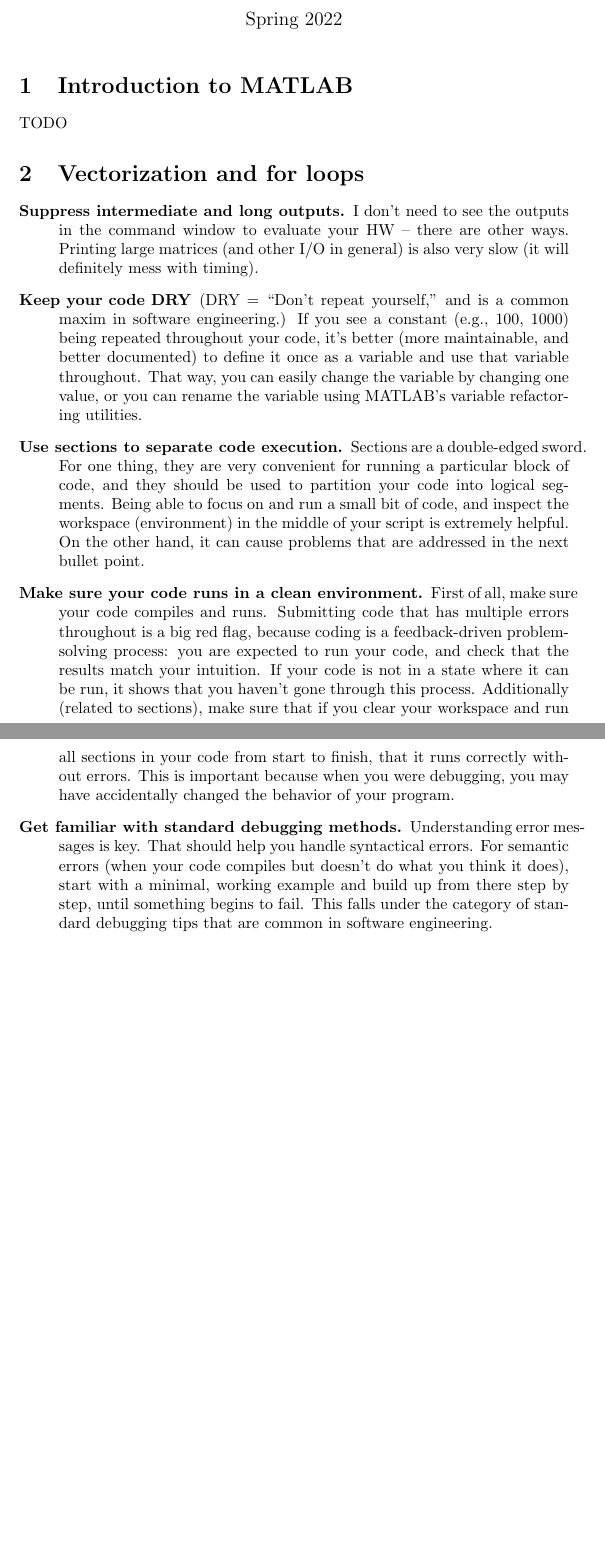
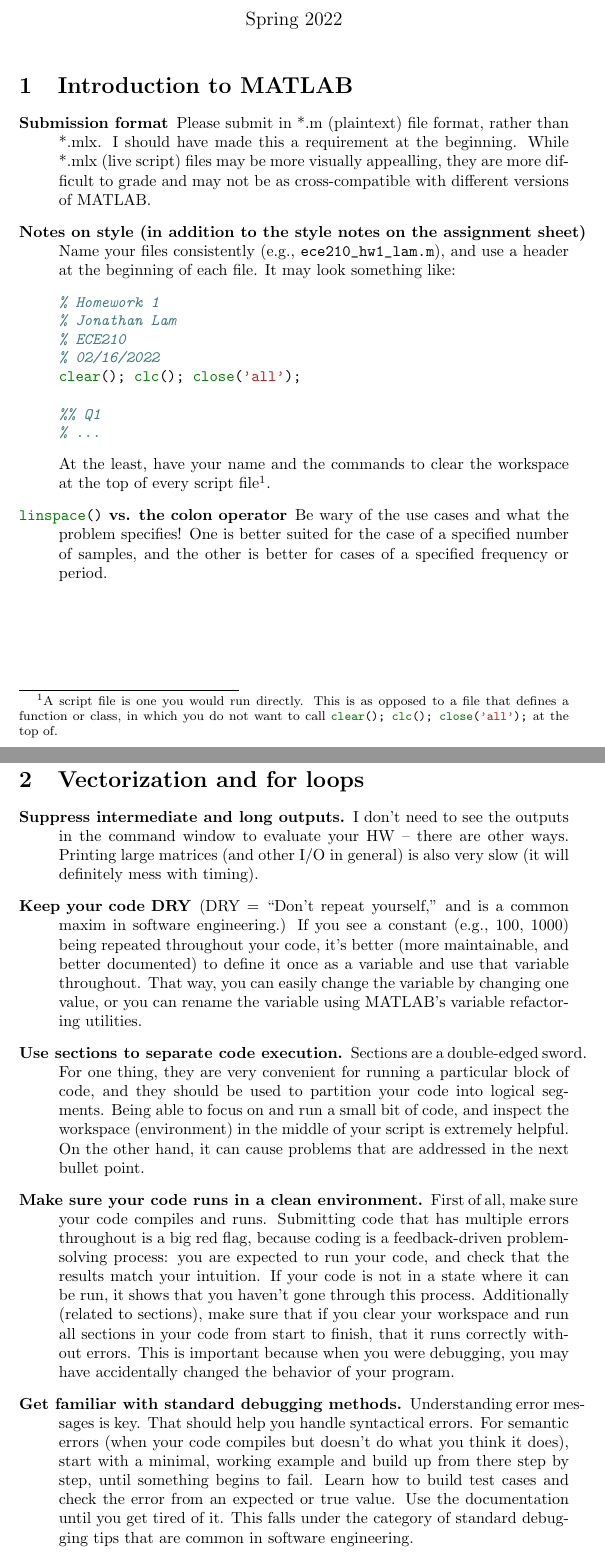
Before and after one commit to cooper-union-ee/ece210-materials, a LaTeX document (2022-lam/hws/hw-feedback/hw-feedback.tex): two parts of pages 1 and 2 of 2, joined at a grey line, cut so that both start at the same text, the shorter picture padded with empty space. Compiled offline with pdfLaTeX.

Commit message:
Update homework feedback

```diff
--- a/2022-lam/hws/hw-feedback/hw-feedback.tex
+++ b/2022-lam/hws/hw-feedback/hw-feedback.tex
@@ -13,8 +13,24 @@
 \section{Introduction to MATLAB}
 \label{sec:hw1}
 
-TODO
+\begin{description}
+\item[Submission format] Please submit in *.m (plaintext) file format, rather than *.mlx. I should have made this a requirement at the beginning. While *.mlx (live script) files may be more visually appealling, they are more difficult to grade and may not be as cross-compatible with different versions of MATLAB.
+\item[Notes on style (in addition to the style notes on the assignment sheet)] Name your files consistently (e.g., \mintinline{text}|ece210_hw1_lam.m|), and use a header at the beginning of each file. It may look something like:
+\begin{minted}{matlab}
+% Homework 1
+% Jonathan Lam
+% ECE210
+% 02/16/2022
+clear(); clc(); close('all');
 
+%% Q1
+% ...
+\end{minted}
+  At the least, have your name and the commands to clear the workspace at the top of every script file\footnote{A script file is one you would run directly. This is as opposed to a file that defines a function or class, in which you do not want to call \mintinline{matlab}|clear(); clc(); close('all');| at the top of.}.
+  \item[\mintinline{matlab}|linspace()| vs. the colon operator] Be wary of the use cases and what the problem specifies! One is better suited for the case of a specified number of samples, and the other is better for cases of a specified frequency or period.
+\end{description}
+
+\clearpage{}
 \section{Vectorization and for loops}
 \label{sec:hw2}
 
@@ -23,7 +39,7 @@
 \item[Keep your code DRY] (DRY = ``Don't repeat yourself,'' and is a common maxim in software engineering.) If you see a constant (e.g., 100, 1000) being repeated throughout your code, it's better (more maintainable, and better documented) to define it once as a variable and use that variable throughout. That way, you can easily change the variable by changing one value, or you can rename the variable using MATLAB's variable refactoring utilities.
 \item[Use sections to separate code execution.] Sections are a double-edged sword. For one thing, they are very convenient for running a particular block of code, and they should be used to partition your code into logical segments. Being able to focus on and run a small bit of code, and inspect the workspace (environment) in the middle of your script is extremely helpful. On the other hand, it can cause problems that are addressed in the next bullet point.
 \item[Make sure your code runs in a clean environment.] First of all, make sure your code compiles and runs. Submitting code that has multiple errors throughout is a big red flag, because coding is a feedback-driven problem-solving process: you are expected to run your code, and check that the results match your intuition. If your code is not in a state where it can be run, it shows that you haven't gone through this process. Additionally (related to sections), make sure that if you clear your workspace and run all sections in your code from start to finish, that it runs correctly without errors. This is important because when you were debugging, you may have accidentally changed the behavior of your program.
-\item[Get familiar with standard debugging methods.] Understanding error messages is key. That should help you handle syntactical errors. For semantic errors (when your code compiles but doesn't do what you think it does), start with a minimal, working example and build up from there step by step, until something begins to fail. This falls under the category of standard debugging tips that are common in software engineering.
+\item[Get familiar with standard debugging methods.] Understanding error messages is key. That should help you handle syntactical errors. For semantic errors (when your code compiles but doesn't do what you think it does), start with a minimal, working example and build up from there step by step, until something begins to fail. Learn how to build test cases and check the error from an expected or true value. Use the documentation until you get tired of it. This falls under the category of standard debugging tips that are common in software engineering.
 \end{description}
 
 \end{document}
```
Also changed, not shown: 2022-lam/hws/hw-feedback/hw-feedback.pdf.
